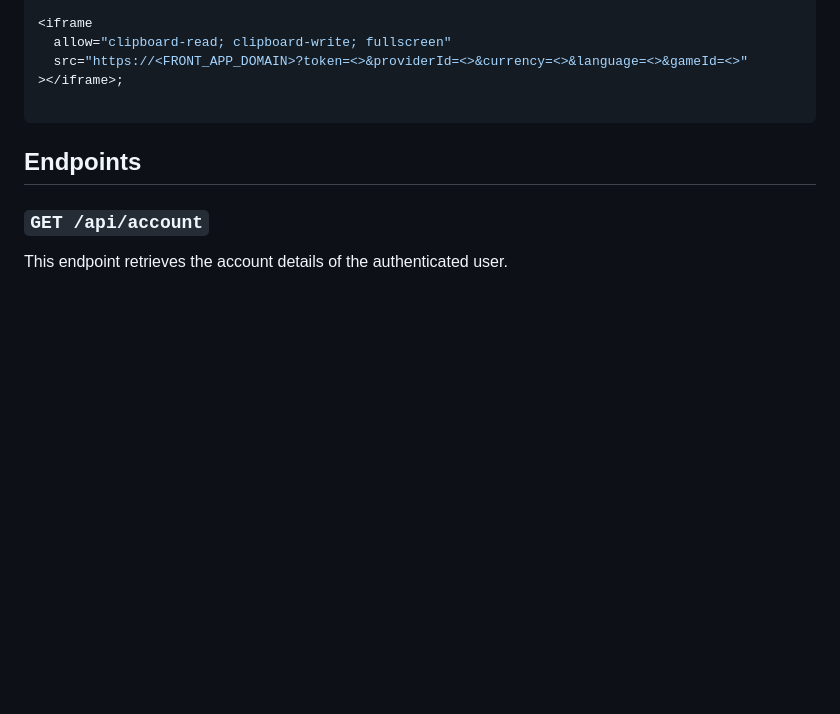
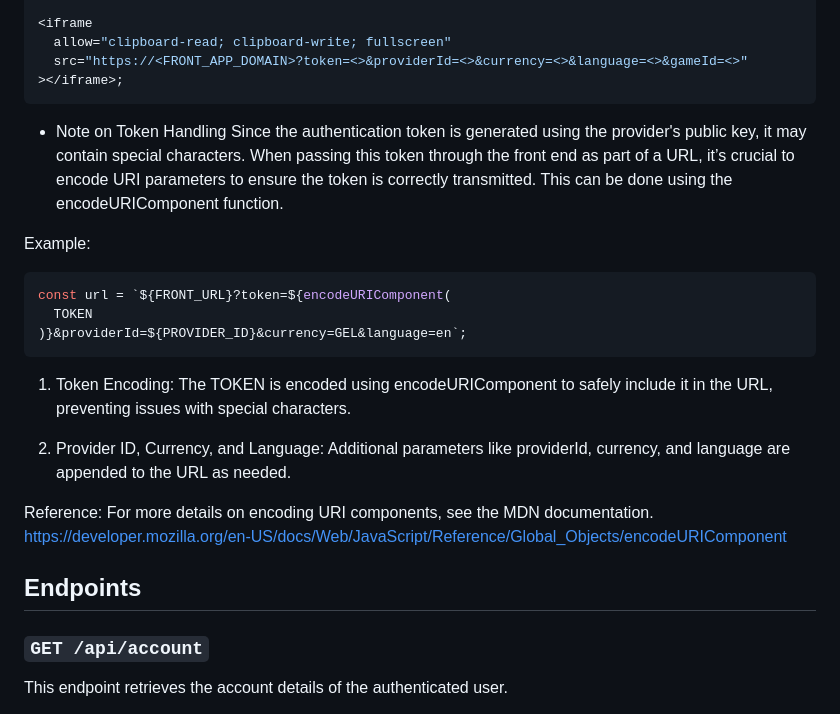
Before and after one commit to Mercury-Tech-Center/games-aviator-integration-sample, a Markdown page: integration.md, the part around the change. Drawn GitHub-style; blank space fills up the shorter version.

Commit message:
feat: added notes

````diff
--- a/integration.md
+++ b/integration.md
@@ -80,8 +80,25 @@ const data = {
   allow="clipboard-read; clipboard-write; fullscreen"
   src="https://<FRONT_APP_DOMAIN>?token=<>&providerId=<>&currency=<>&language=<>&gameId=<>"
 ></iframe>;
+```
 
+- Note on Token Handling
+  Since the authentication token is generated using the provider's public key, it may contain special characters. When passing this token through the front end as part of a URL, it’s crucial to encode URI parameters to ensure the token is correctly transmitted. This can be done using the encodeURIComponent function.
+
+Example:
+
+```js
+const url = `${FRONT_URL}?token=${encodeURIComponent(
+  TOKEN
+)}&providerId=${PROVIDER_ID}&currency=GEL&language=en`;
 ```
+
+1. Token Encoding: The TOKEN is encoded using encodeURIComponent to safely include it in the URL, preventing issues with special characters.
+
+2. Provider ID, Currency, and Language: Additional parameters like providerId, currency, and language are appended to the URL as needed.
+
+Reference: For more details on encoding URI components, see the MDN documentation.
+https://developer.mozilla.org/en-US/docs/Web/JavaScript/Reference/Global_Objects/encodeURIComponent
 
 ## Endpoints
 
````
Also changed, not shown: freebets.integration.md (+24 -13 lines).
